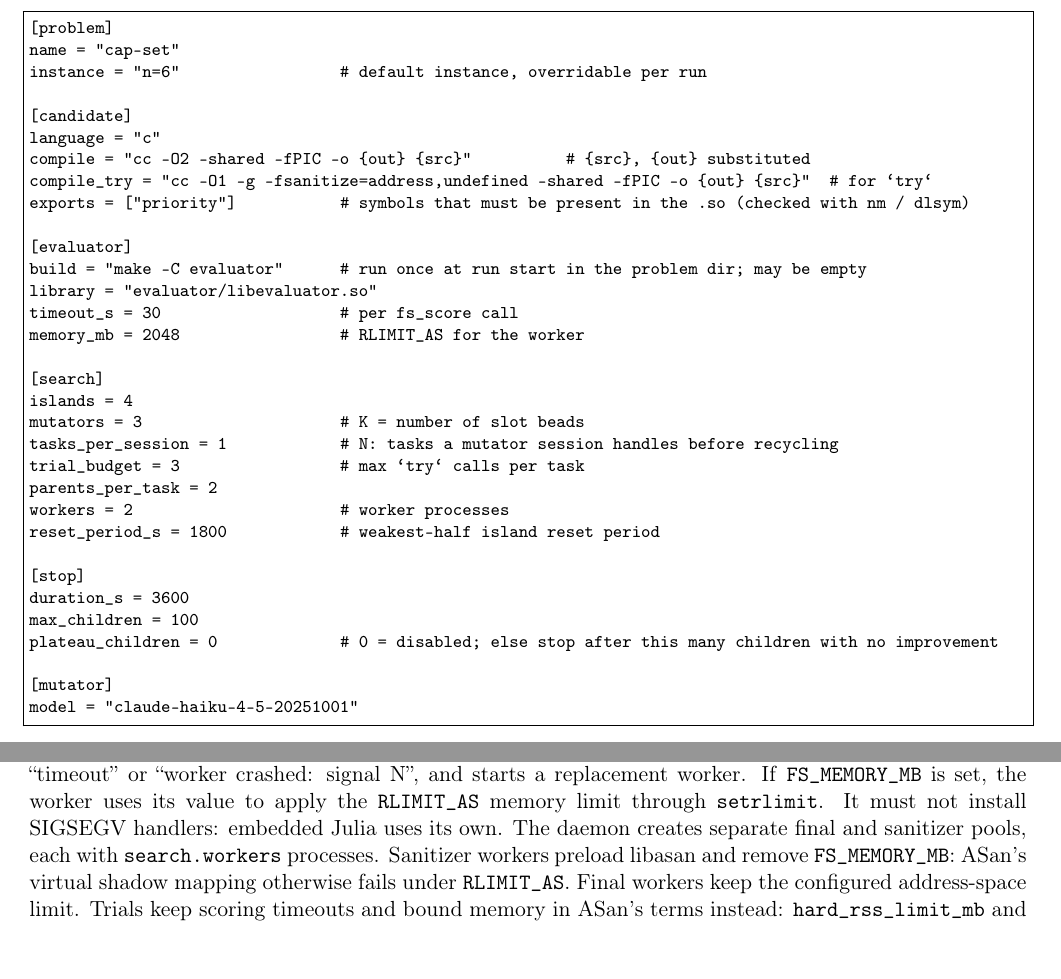
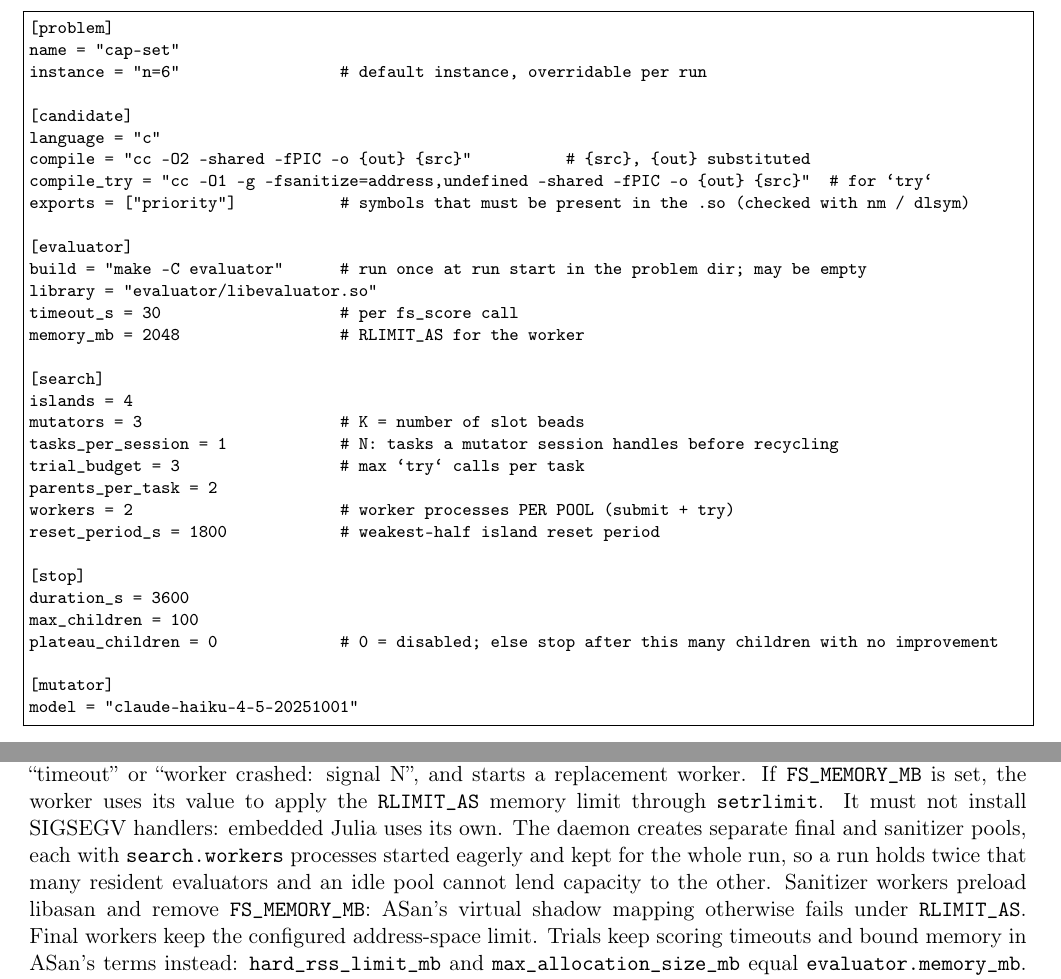
Before and after one commit to jjgarzella/funsearch-pack, a LaTeX document (docs/design.tex): two parts of pages 5 and 7 of 16, joined at a grey line, cut so that both start at the same text. Compiled offline with pdfLaTeX.

Commit message:
Document that search.workers sizes each of two resident pools (mc-5bfs.findings.5)
serve() builds eager submit and try pools of search.workers processes each,
so a run keeps 2 x workers evaluators resident and capacity cannot move
between pools. README, design and the problem template now say so and give
the resident-memory budget (2 x workers x evaluator RSS per run) that
matters for heavy evaluators such as cap-set's embedded Julia. Splitting the
knob or starting try workers lazily is left as a design change.

Co-Authored-By: Claude Opus 5.5 <noreply@anthropic.com>

```diff
--- a/docs/design.tex
+++ b/docs/design.tex
@@ -220,7 +220,7 @@ mutators = 3                     # K = number of slot beads
 tasks_per_session = 1            # N: tasks a mutator session handles before recycling
 trial_budget = 3                 # max `try` calls per task
 parents_per_task = 2
-workers = 2                      # worker processes
+workers = 2                      # worker processes PER POOL (submit + try)
 reset_period_s = 1800            # weakest-half island reset period
 
 [stop]
@@ -327,7 +327,9 @@ records \code{ERROR} with ``timeout'' or ``worker crashed: signal N'', and
 starts a replacement worker. If \code{FS\_MEMORY\_MB} is set, the worker uses its value to apply the
 \code{RLIMIT\_AS} memory limit through \code{setrlimit}. It must not install SIGSEGV handlers:
 embedded Julia uses its own. The daemon creates separate final and sanitizer
-pools, each with \code{search.workers} processes. Sanitizer workers preload
+pools, each with \code{search.workers} processes started eagerly and kept for
+the whole run, so a run holds twice that many resident evaluators and an idle
+pool cannot lend capacity to the other. Sanitizer workers preload
 libasan and remove \code{FS\_MEMORY\_MB}: ASan's virtual shadow mapping otherwise
 fails under \code{RLIMIT\_AS}. Final workers keep the configured address-space
 limit. Trials keep scoring timeouts and bound memory in ASan's terms instead:
```
Also changed, not shown: skills/funsearch-problem-setup/templates/problem.toml (+1 -1 lines), README.md.
